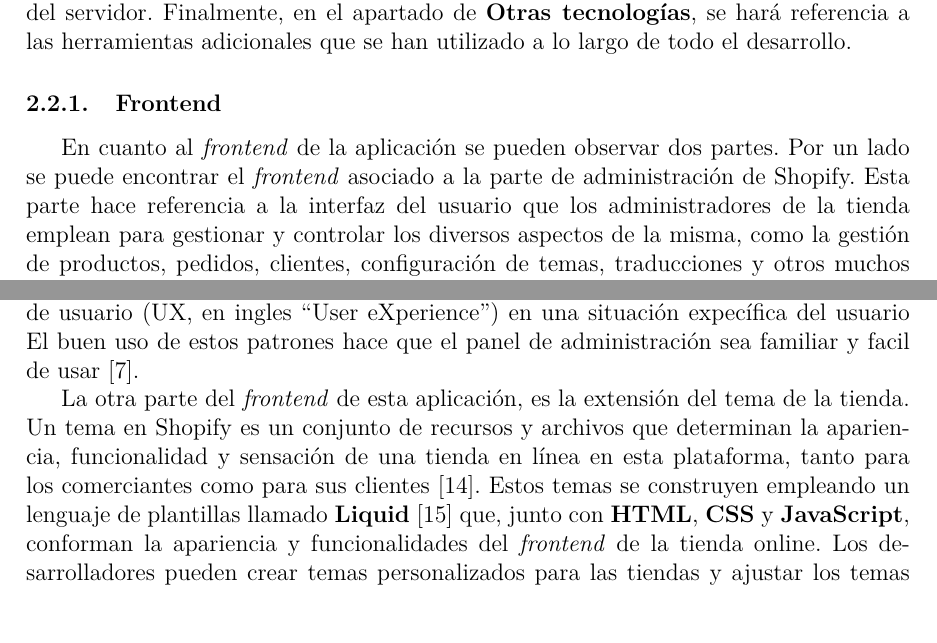
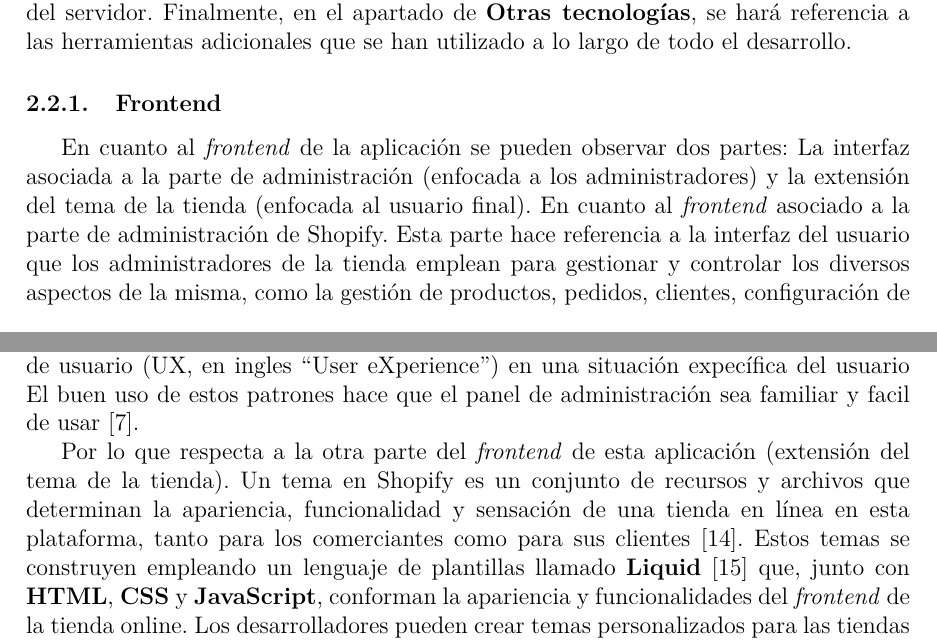
Before and after one commit to rubenassasin4/MiTFGRubenSanchezFernandez, a LaTeX document (TFG-Rubén-Sánchez.tex): two parts of pages 15 and 17 of 86, joined at a grey line, cut so that both start at the same text. Compiled offline with pdfLaTeX.

Commit message:
Mejorando la estructura y algunos detalles

```diff
--- a/TFG-Rubén-Sánchez.tex
+++ b/TFG-Rubén-Sánchez.tex
@@ -392,8 +392,9 @@ Finalmente, en el apartado de \textbf{Otras tecnologías}, se hará referencia a
 a lo largo de todo el desarrollo.
 
 \subsubsection{Frontend}
-En cuanto al \textit{frontend} de la aplicación se pueden observar dos partes.
-Por un lado se puede encontrar el \textit{frontend} asociado a la parte de administración de Shopify.
+En cuanto al \textit{frontend} de la aplicación se pueden observar dos partes: La interfaz asociada a la parte de administración (enfocada a los administradores)
+y la extensión del tema de la tienda (enfocada al usuario final).
+En cuanto al \textit{frontend} asociado a la parte de administración de Shopify.
 Esta parte hace referencia a la interfaz del usuario que los administradores de la tienda emplean para gestionar y controlar los diversos aspectos de
 la misma, como la gestión de productos, pedidos, clientes, configuración de temas, traducciones y otros muchos aspectos de configuración de la tienda.
 Al instalar la aplicación en las tiendas que necesiten de sus funcionalidades esta parte del \textit{frontend} se integrará con la página de administración de
@@ -437,7 +438,7 @@ También proporciona iconos cuidadosamente diseñados que se centran en el comer
 usuarios a completar tareas. Y por último proporciona patrones, soluciones repetibles a problemas comunes de experiencia de usuario (UX, en ingles ``User eXperience'') en una situación expecífica del usuario
 El buen uso de estos patrones hace que el panel de administración sea familiar y facil de usar \cite{shopify-dev}.
 
-La otra parte del \textit{frontend} de esta aplicación, es la extensión del tema de la tienda. Un tema en Shopify es un conjunto de recursos
+Por lo que respecta a la otra parte del \textit{frontend} de esta aplicación (extensión del tema de la tienda). Un tema en Shopify es un conjunto de recursos
 y archivos que determinan la apariencia, funcionalidad y sensación de una tienda en línea en esta plataforma, tanto para los comerciantes como para
 sus clientes \cite{theme}. Estos temas se construyen empleando un lenguaje de plantillas llamado \textbf{Liquid} \cite{liquid} que, junto con \textbf{HTML}, \textbf{CSS} y \textbf{JavaScript}, conforman la apariencia
 y funcionalidades del \textit{frontend} de la tienda online. Los desarrolladores pueden crear temas personalizados para las tiendas y ajustar los temas existentes
```
Also changed, not shown: 3 other files.
